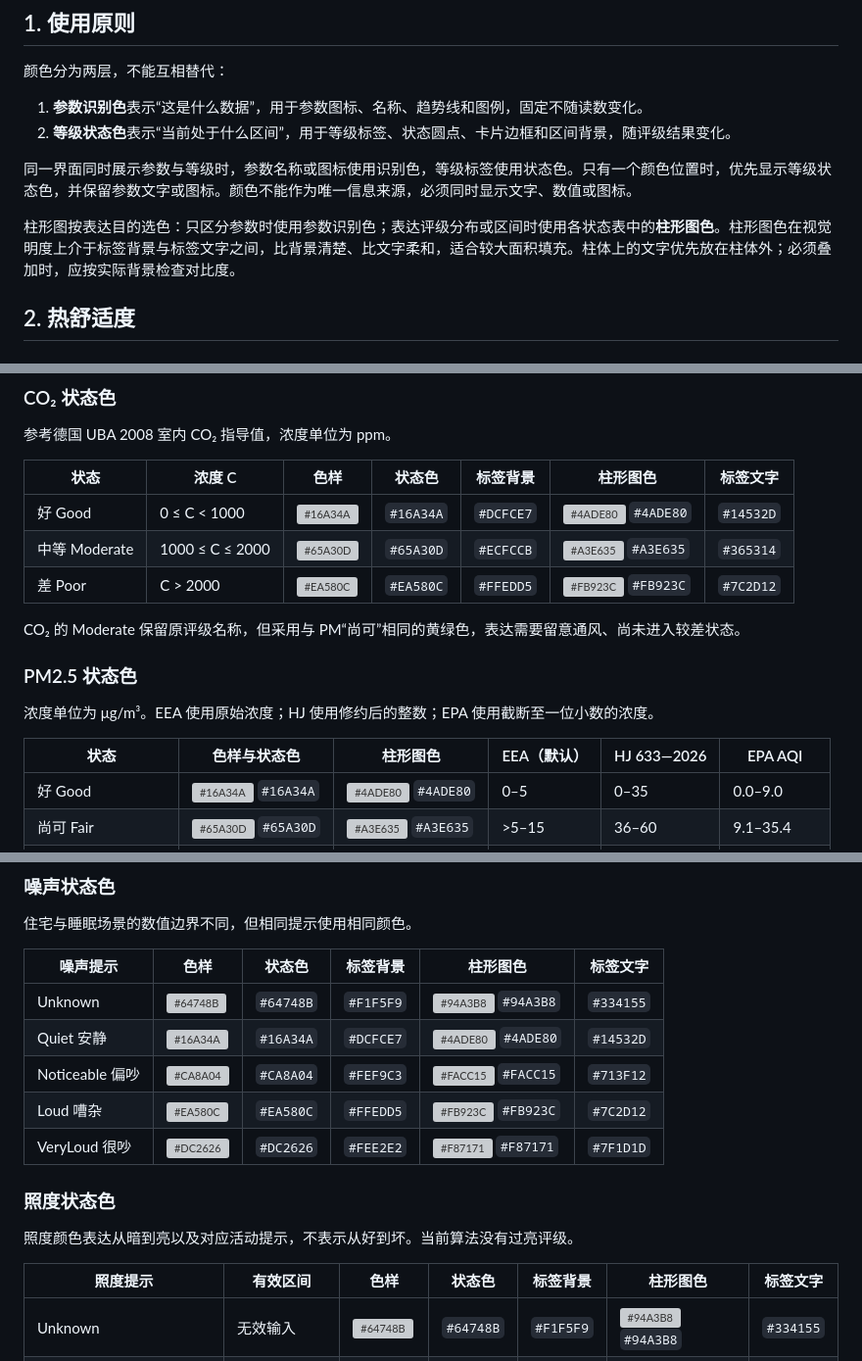
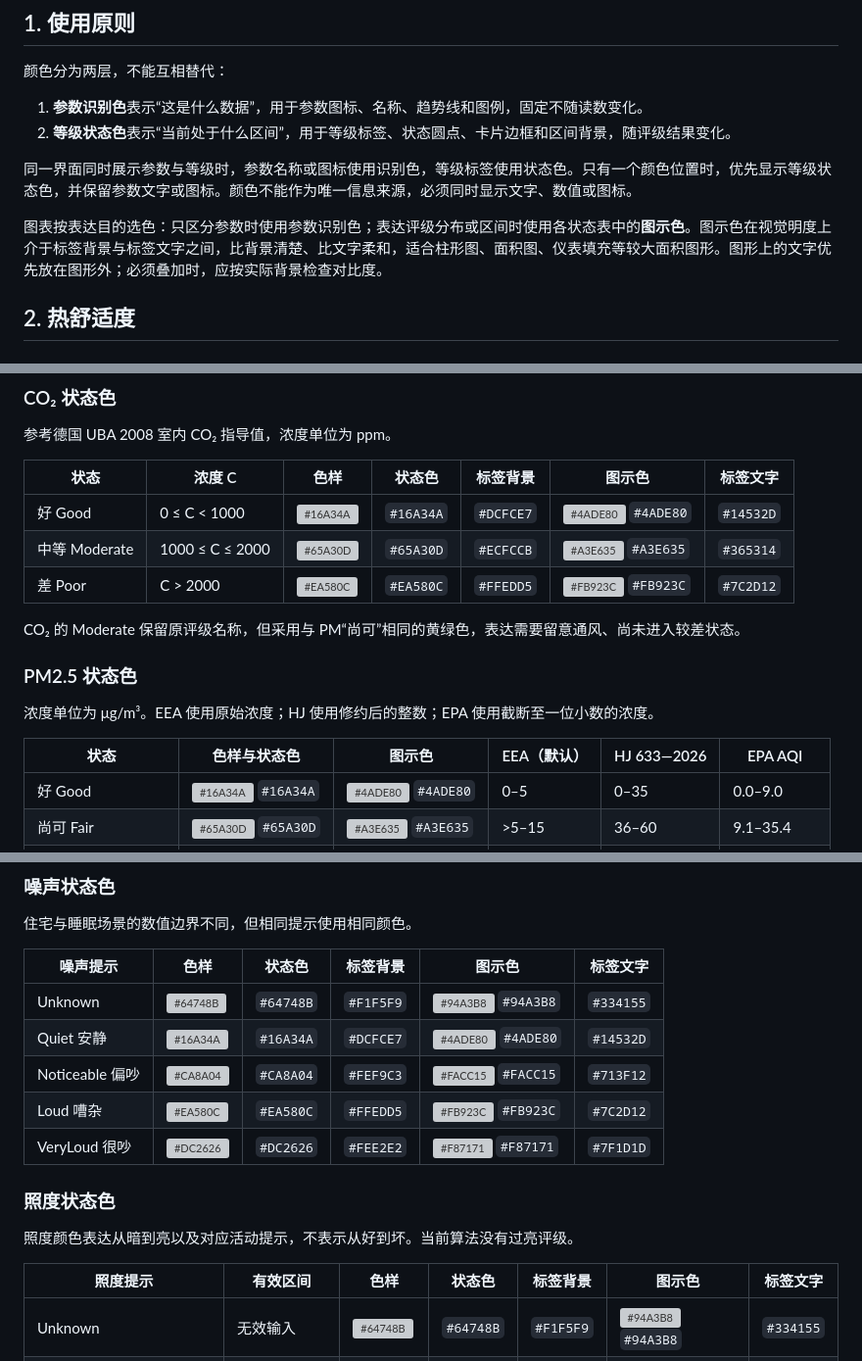
Before and after one commit to tapeterjiang-gif/environment_rating, a Markdown page: COLOR_STANDARD.md, 3 parts joined by grey strips. Shown at 98% size. Rendered like a GitHub page; grey boxes are pictures that could not be loaded.

Commit message:
Rename bar chart colors to illustration colors

```diff
--- a/COLOR_STANDARD.md
+++ b/COLOR_STANDARD.md
@@ -13,7 +13,7 @@
 
 同一界面同时展示参数与等级时，参数名称或图标使用识别色，等级标签使用状态色。只有一个颜色位置时，优先显示等级状态色，并保留参数文字或图标。颜色不能作为唯一信息来源，必须同时显示文字、数值或图标。
 
-柱形图按表达目的选色：只区分参数时使用参数识别色；表达评级分布或区间时使用各状态表中的**柱形图色**。柱形图色在视觉明度上介于标签背景与标签文字之间，比背景清楚、比文字柔和，适合较大面积填充。柱体上的文字优先放在柱体外；必须叠加时，应按实际背景检查对比度。
+图表按表达目的选色：只区分参数时使用参数识别色；表达评级分布或区间时使用各状态表中的**图示色**。图示色在视觉明度上介于标签背景与标签文字之间，比背景清楚、比文字柔和，适合柱形图、面积图、仪表填充等较大面积图形。图形上的文字优先放在图形外；必须叠加时，应按实际背景检查对比度。
 
 ## 2. 热舒适度
 
@@ -71,7 +71,7 @@ PM2.5 与 PM10 使用相近的低饱和自然色系，分别联想到雾霾与
 
 参考德国 UBA 2008 室内 CO₂ 指导值，浓度单位为 ppm。
 
-| 状态 | 浓度 C | 色样 | 状态色 | 标签背景 | 柱形图色 | 标签文字 |
+| 状态 | 浓度 C | 色样 | 状态色 | 标签背景 | 图示色 | 标签文字 |
 | --- | --- | --- | --- | --- | --- | --- |
 | 好 Good | 0 ≤ C < 1000 | ![#16A34A](assets/colors/16A34A.svg) | `#16A34A` | `#DCFCE7` | ![#4ADE80](assets/colors/4ADE80.svg) `#4ADE80` | `#14532D` |
 | 中等 Moderate | 1000 ≤ C ≤ 2000 | ![#65A30D](assets/colors/65A30D.svg) | `#65A30D` | `#ECFCCB` | ![#A3E635](assets/colors/A3E635.svg) `#A3E635` | `#365314` |
@@ -83,7 +83,7 @@ CO₂ 的 Moderate 保留原评级名称，但采用与 PM“尚可”相同的
 
 浓度单位为 μg/m³。EEA 使用原始浓度；HJ 使用修约后的整数；EPA 使用截断至一位小数的浓度。
 
-| 状态 | 色样与状态色 | 柱形图色 | EEA（默认） | HJ 633—2026 | EPA AQI |
+| 状态 | 色样与状态色 | 图示色 | EEA（默认） | HJ 633—2026 | EPA AQI |
 | --- | --- | --- | --- | --- | --- |
 | 好 Good | ![#16A34A](assets/colors/16A34A.svg) `#16A34A` | ![#4ADE80](assets/colors/4ADE80.svg) `#4ADE80` | 0–5 | 0–35 | 0.0–9.0 |
 | 尚可 Fair | ![#65A30D](assets/colors/65A30D.svg) `#65A30D` | ![#A3E635](assets/colors/A3E635.svg) `#A3E635` | >5–15 | 36–60 | 9.1–35.4 |
@@ -133,7 +133,7 @@ CO₂ 的 Moderate 保留原评级名称，但采用与 PM“尚可”相同的
 
 住宅与睡眠场景的数值边界不同，但相同提示使用相同颜色。
 
-| 噪声提示 | 色样 | 状态色 | 标签背景 | 柱形图色 | 标签文字 |
+| 噪声提示 | 色样 | 状态色 | 标签背景 | 图示色 | 标签文字 |
 | --- | --- | --- | --- | --- | --- |
 | Unknown | ![#64748B](assets/colors/64748B.svg) | `#64748B` | `#F1F5F9` | ![#94A3B8](assets/colors/94A3B8.svg) `#94A3B8` | `#334155` |
 | Quiet 安静 | ![#16A34A](assets/colors/16A34A.svg) | `#16A34A` | `#DCFCE7` | ![#4ADE80](assets/colors/4ADE80.svg) `#4ADE80` | `#14532D` |
@@ -145,7 +145,7 @@ CO₂ 的 Moderate 保留原评级名称，但采用与 PM“尚可”相同的
 
 照度颜色表达从暗到亮以及对应活动提示，不表示从好到坏。当前算法没有过亮评级。
 
-| 照度提示 | 有效区间 | 色样 | 状态色 | 标签背景 | 柱形图色 | 标签文字 |
+| 照度提示 | 有效区间 | 色样 | 状态色 | 标签背景 | 图示色 | 标签文字 |
 | --- | --- | --- | --- | --- | --- | --- |
 | Unknown | 无效输入 | ![#64748B](assets/colors/64748B.svg) | `#64748B` | `#F1F5F9` | ![#94A3B8](assets/colors/94A3B8.svg) `#94A3B8` | `#334155` |
 | Dim 光线较暗 | 0 ≤ E < 75 lx | ![#475569](assets/colors/475569.svg) | `#475569` | `#E2E8F0` | ![#94A3B8](assets/colors/94A3B8.svg) `#94A3B8` | `#1E293B` |
```
Also changed, not shown: other parts of COLOR_STANDARD.md (+6 -6 lines).
